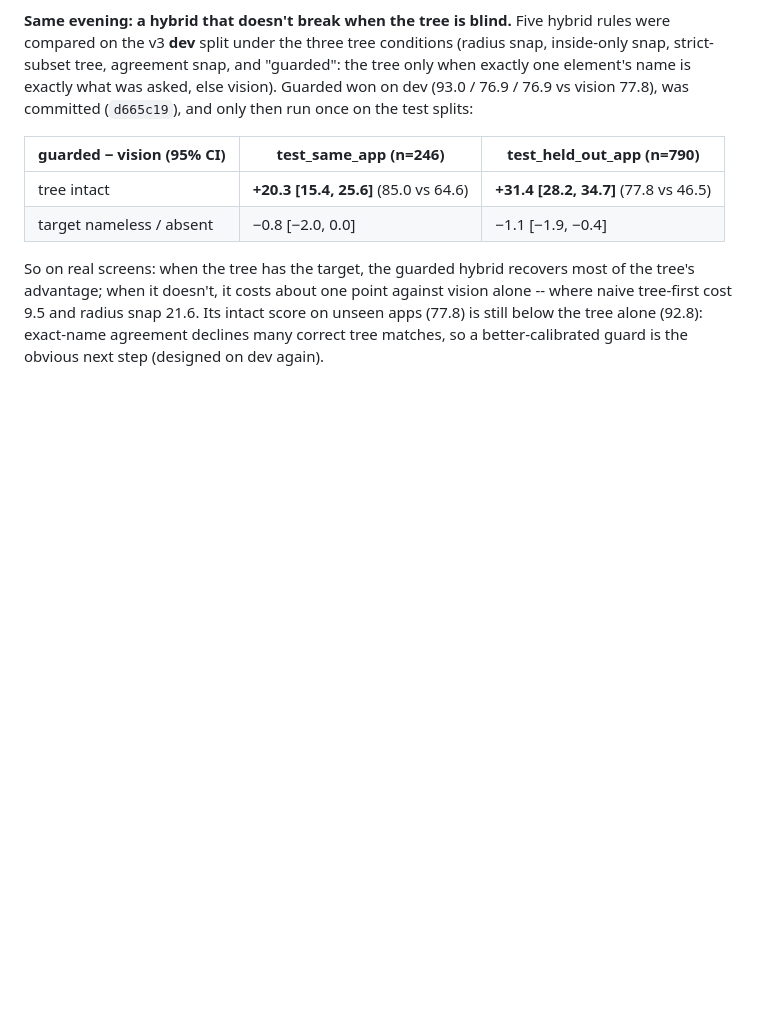
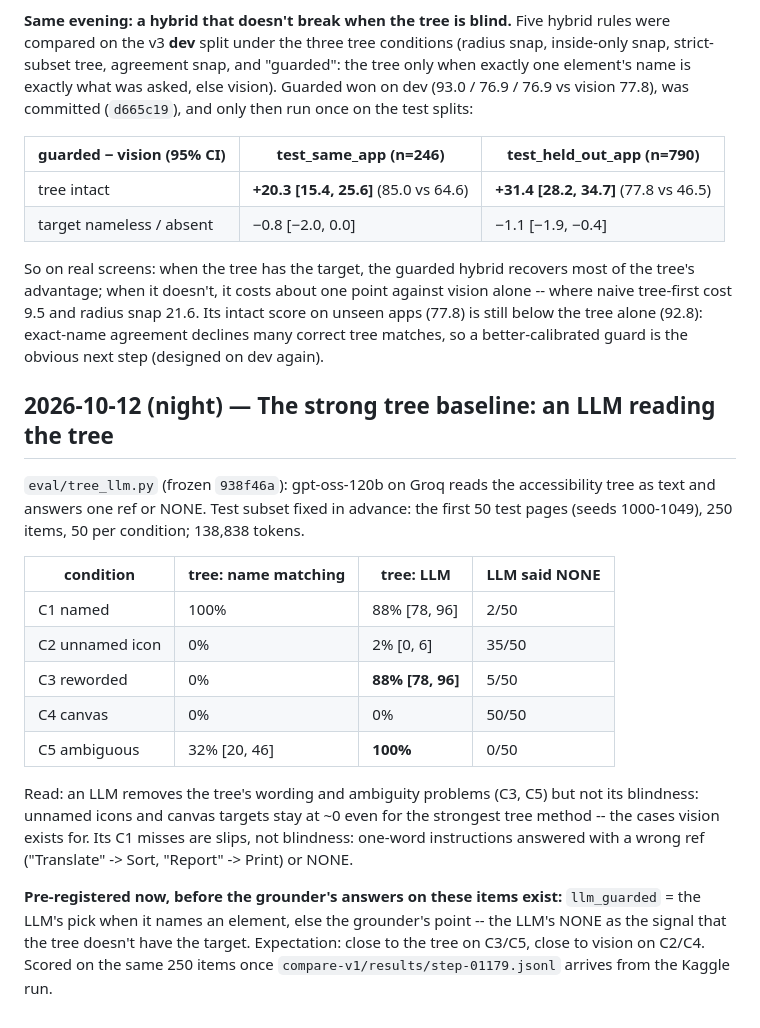
Before and after one commit to rudranaresh0201/computer-use, a Markdown page: docs/journal.md, the part around the change. Drawn GitHub-style; blank space fills up the shorter version.

Commit message:
Journal: LLM-over-tree baseline results; llm_guarded hybrid pre-registered
Co-Authored-By: Claude Opus 5.5 <noreply@anthropic.com>

```diff
--- a/docs/journal.md
+++ b/docs/journal.md
@@ -347,3 +347,19 @@ Not yet allowed: tuning the snap rule on these test numbers. Any new rule (e.g.
 | target nameless / absent | −0.8 [−2.0, 0.0] | −1.1 [−1.9, −0.4] |
 
 So on real screens: when the tree has the target, the guarded hybrid recovers most of the tree's advantage; when it doesn't, it costs about one point against vision alone -- where naive tree-first cost 9.5 and radius snap 21.6. Its intact score on unseen apps (77.8) is still below the tree alone (92.8): exact-name agreement declines many correct tree matches, so a better-calibrated guard is the obvious next step (designed on dev again).
+
+## 2026-10-12 (night) — The strong tree baseline: an LLM reading the tree
+
+`eval/tree_llm.py` (frozen `938f46a`): gpt-oss-120b on Groq reads the accessibility tree as text and answers one ref or NONE. Test subset fixed in advance: the first 50 test pages (seeds 1000-1049), 250 items, 50 per condition; 138,838 tokens.
+
+| condition | tree: name matching | tree: LLM | LLM said NONE |
+|---|---|---|---|
+| C1 named | 100% | 88% [78, 96] | 2/50 |
+| C2 unnamed icon | 0% | 2% [0, 6] | 35/50 |
+| C3 reworded | 0% | **88% [78, 96]** | 5/50 |
+| C4 canvas | 0% | 0% | 50/50 |
+| C5 ambiguous | 32% [20, 46] | **100%** | 0/50 |
+
+Read: an LLM removes the tree's wording and ambiguity problems (C3, C5) but not its blindness: unnamed icons and canvas targets stay at ~0 even for the strongest tree method -- the cases vision exists for. Its C1 misses are slips, not blindness: one-word instructions answered with a wrong ref ("Translate" -> Sort, "Report" -> Print) or NONE.
+
+**Pre-registered now, before the grounder's answers on these items exist:** `llm_guarded` = the LLM's pick when it names an element, else the grounder's point -- the LLM's NONE as the signal that the tree doesn't have the target. Expectation: close to the tree on C3/C5, close to vision on C2/C4. Scored on the same 250 items once `compare-v1/results/step-01179.jsonl` arrives from the Kaggle run.
```
